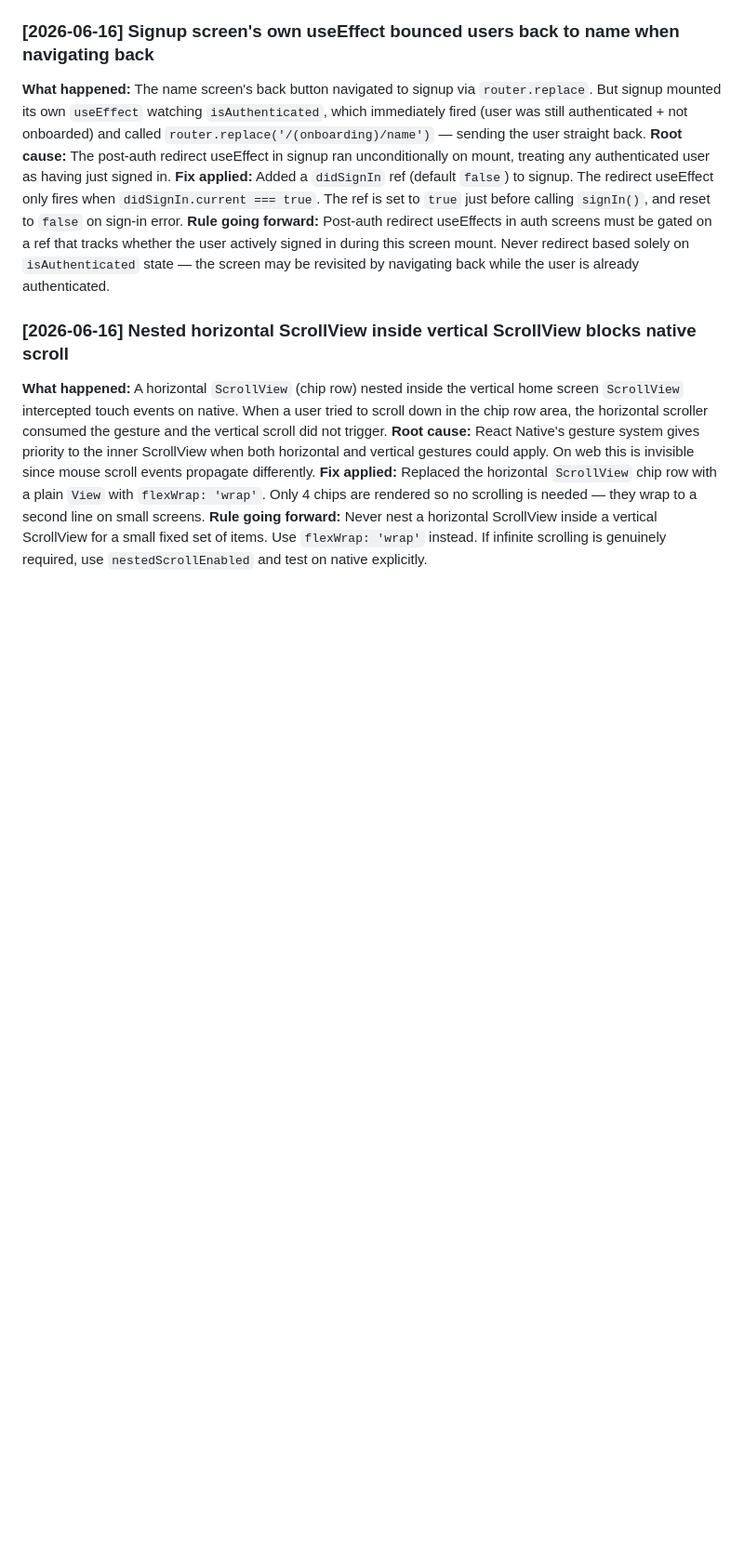
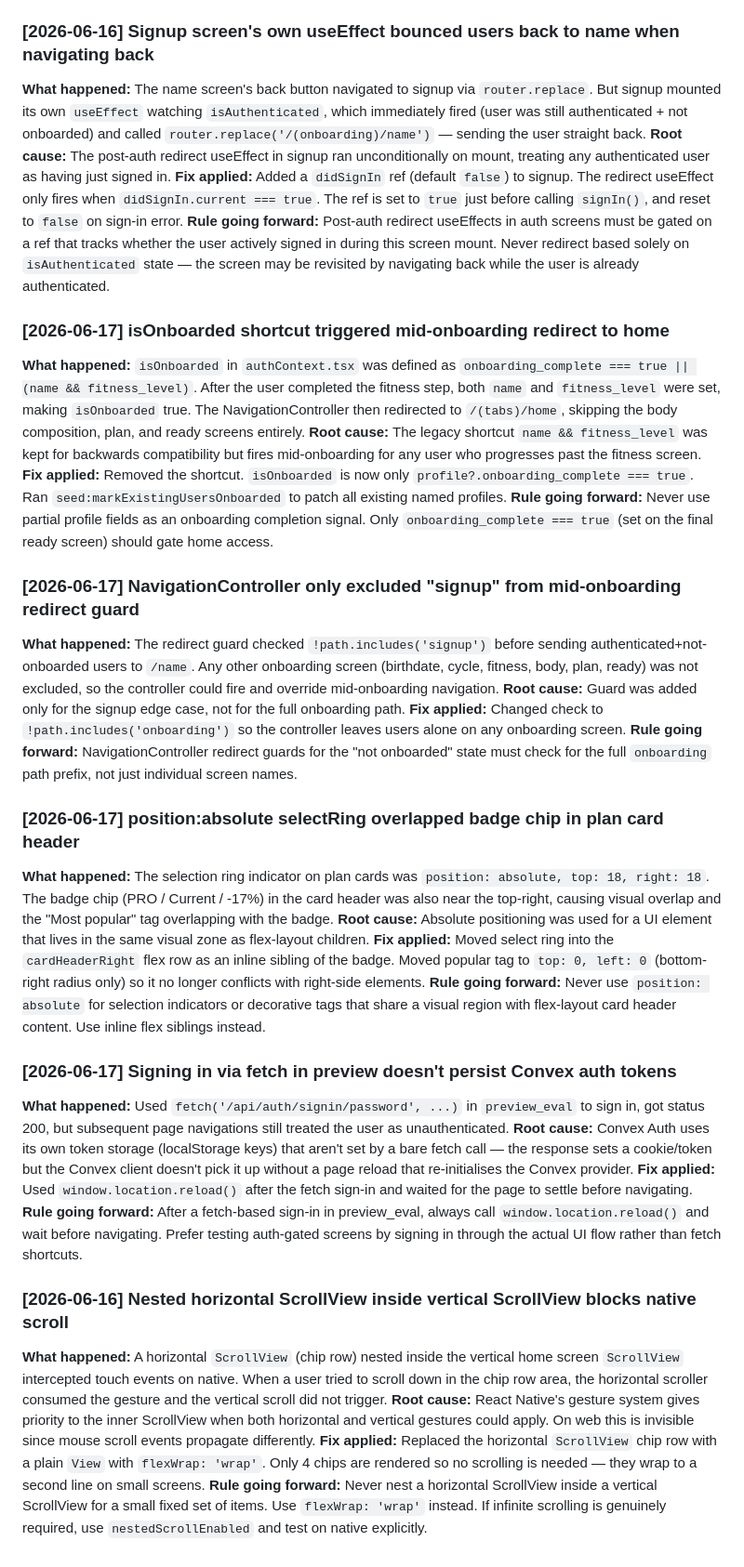
Before and after one commit to hannamartaheinsoo-design/LunaraFit, a Markdown page: MISTAKES.md, the part around the change. Shown at 93% size. GitHub-like rendering; blank space fills up the shorter version.

```diff
--- a/MISTAKES.md
+++ b/MISTAKES.md
@@ -260,6 +260,30 @@
 **Fix applied:** Added a `didSignIn` ref (default `false`) to signup. The redirect useEffect only fires when `didSignIn.current === true`. The ref is set to `true` just before calling `signIn()`, and reset to `false` on sign-in error.
 **Rule going forward:** Post-auth redirect useEffects in auth screens must be gated on a ref that tracks whether the user actively signed in during this screen mount. Never redirect based solely on `isAuthenticated` state — the screen may be revisited by navigating back while the user is already authenticated.
 
+### [2026-06-17] isOnboarded shortcut triggered mid-onboarding redirect to home
+**What happened:** `isOnboarded` in `authContext.tsx` was defined as `onboarding_complete === true || (name && fitness_level)`. After the user completed the fitness step, both `name` and `fitness_level` were set, making `isOnboarded` true. The NavigationController then redirected to `/(tabs)/home`, skipping the body composition, plan, and ready screens entirely.
+**Root cause:** The legacy shortcut `name && fitness_level` was kept for backwards compatibility but fires mid-onboarding for any user who progresses past the fitness screen.
+**Fix applied:** Removed the shortcut. `isOnboarded` is now only `profile?.onboarding_complete === true`. Ran `seed:markExistingUsersOnboarded` to patch all existing named profiles.
+**Rule going forward:** Never use partial profile fields as an onboarding completion signal. Only `onboarding_complete === true` (set on the final ready screen) should gate home access.
+
+### [2026-06-17] NavigationController only excluded "signup" from mid-onboarding redirect guard
+**What happened:** The redirect guard checked `!path.includes('signup')` before sending authenticated+not-onboarded users to `/name`. Any other onboarding screen (birthdate, cycle, fitness, body, plan, ready) was not excluded, so the controller could fire and override mid-onboarding navigation.
+**Root cause:** Guard was added only for the signup edge case, not for the full onboarding path.
+**Fix applied:** Changed check to `!path.includes('onboarding')` so the controller leaves users alone on any onboarding screen.
+**Rule going forward:** NavigationController redirect guards for the "not onboarded" state must check for the full `onboarding` path prefix, not just individual screen names.
+
+### [2026-06-17] position:absolute selectRing overlapped badge chip in plan card header
+**What happened:** The selection ring indicator on plan cards was `position: absolute, top: 18, right: 18`. The badge chip (PRO / Current / -17%) in the card header was also near the top-right, causing visual overlap and the "Most popular" tag overlapping with the badge.
+**Root cause:** Absolute positioning was used for a UI element that lives in the same visual zone as flex-layout children.
+**Fix applied:** Moved select ring into the `cardHeaderRight` flex row as an inline sibling of the badge. Moved popular tag to `top: 0, left: 0` (bottom-right radius only) so it no longer conflicts with right-side elements.
+**Rule going forward:** Never use `position: absolute` for selection indicators or decorative tags that share a visual region with flex-layout card header content. Use inline flex siblings instead.
+
+### [2026-06-17] Signing in via fetch in preview doesn't persist Convex auth tokens
+**What happened:** Used `fetch('/api/auth/signin/password', ...)` in `preview_eval` to sign in, got status 200, but subsequent page navigations still treated the user as unauthenticated.
+**Root cause:** Convex Auth uses its own token storage (localStorage keys) that aren't set by a bare fetch call — the response sets a cookie/token but the Convex client doesn't pick it up without a page reload that re-initialises the Convex provider.
+**Fix applied:** Used `window.location.reload()` after the fetch sign-in and waited for the page to settle before navigating.
+**Rule going forward:** After a fetch-based sign-in in preview_eval, always call `window.location.reload()` and wait before navigating. Prefer testing auth-gated screens by signing in through the actual UI flow rather than fetch shortcuts.
+
 ### [2026-06-16] Nested horizontal ScrollView inside vertical ScrollView blocks native scroll
 **What happened:** A horizontal `ScrollView` (chip row) nested inside the vertical home screen `ScrollView` intercepted touch events on native. When a user tried to scroll down in the chip row area, the horizontal scroller consumed the gesture and the vertical scroll did not trigger.
 **Root cause:** React Native's gesture system gives priority to the inner ScrollView when both horizontal and vertical gestures could apply. On web this is invisible since mouse scroll events propagate differently.
```
Also changed, not shown: AGENTS.md (+14 -4 lines).
